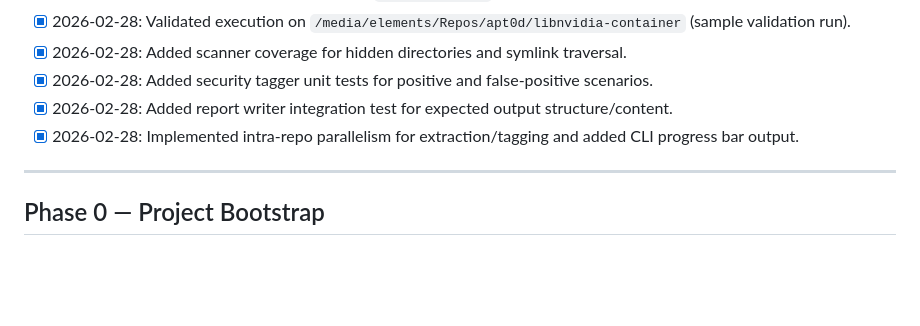
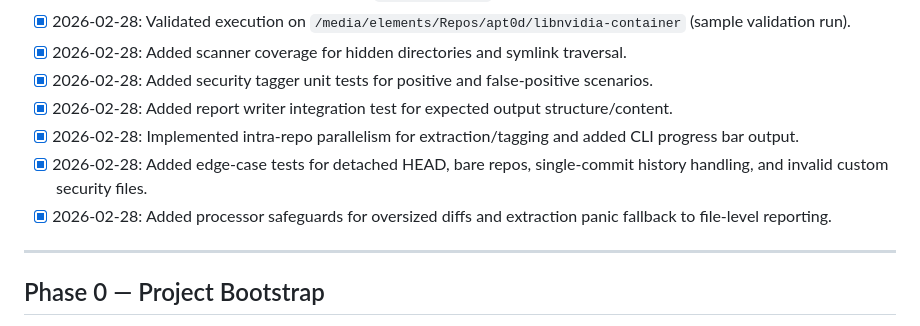
Before and after one commit to Teycir/DiffCatcher, a Markdown page: Roadmap.md, the part around one of its changes. Rendered like a GitHub page; blank space fills up the shorter version.

Commit message:
docs(roadmap): record error-handling and edge-case progress

```diff
--- a/Roadmap.md
+++ b/Roadmap.md
@@ -23,6 +23,8 @@
 - [x] 2026-02-28: Added security tagger unit tests for positive and false-positive scenarios.
 - [x] 2026-02-28: Added report writer integration test for expected output structure/content.
 - [x] 2026-02-28: Implemented intra-repo parallelism for extraction/tagging and added CLI progress bar output.
+- [x] 2026-02-28: Added edge-case tests for detached HEAD, bare repos, single-commit history handling, and invalid custom security files.
+- [x] 2026-02-28: Added processor safeguards for oversized diffs and extraction panic fallback to file-level reporting.
 
 ---
 
```
Also changed, not shown: other parts of Roadmap.md (+12 -12 lines).
